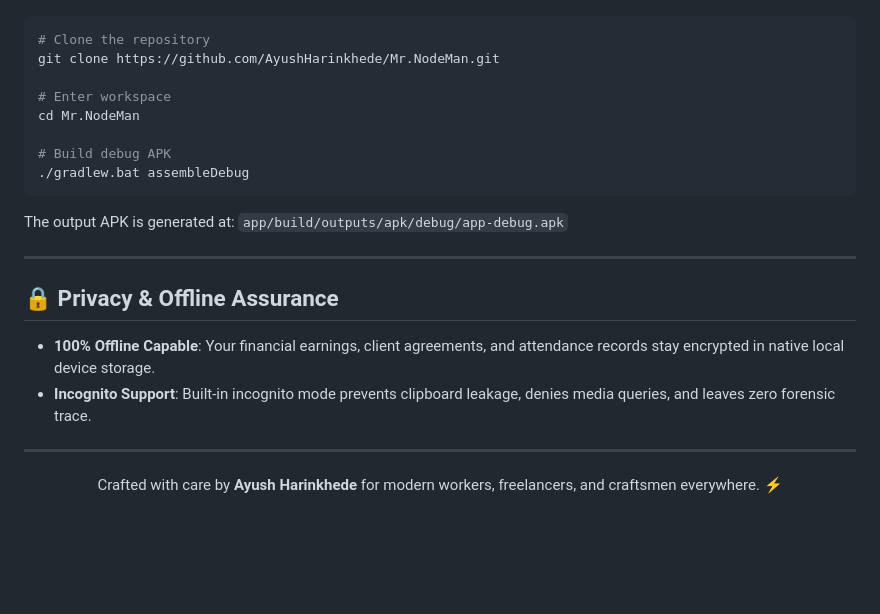
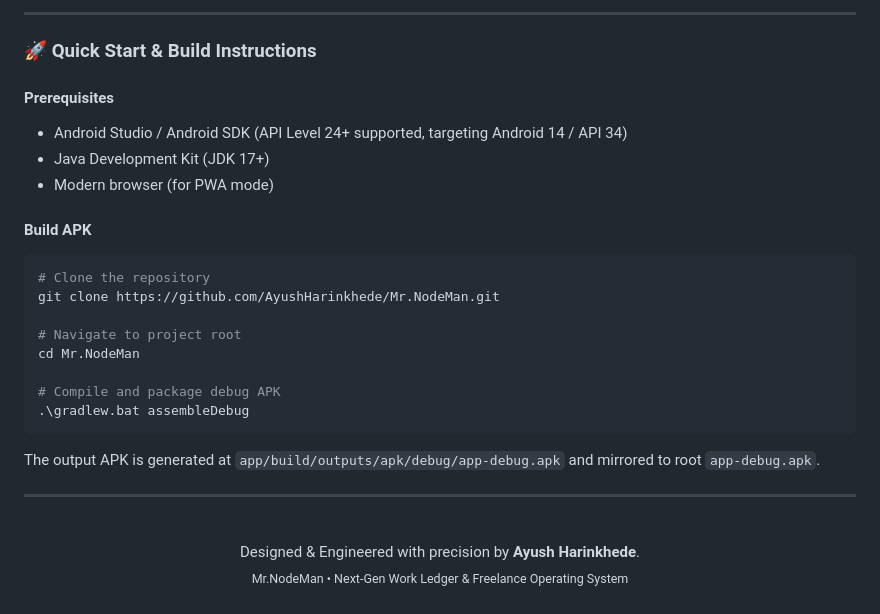
Before and after one commit to AyushHarinkhede/Mr.NodeMan, a Markdown page: README.md, the part around one of its changes. Rendered like a GitHub page; blank space fills up the shorter version.

````diff
--- a/README.md
+++ b/README.md
@@ -122,24 +107,29 @@ Mr.NodeMan/
+---
+
+### 🚀 Quick Start & Build Instructions
+
+#### Prerequisites
+- Android Studio / Android SDK (API Level 24+ supported, targeting Android 14 / API 34)
+- Java Development Kit (JDK 17+)
+- Modern browser (for PWA mode)
+
+#### Build APK
 ```powershell
 # Clone the repository
 git clone https://github.com/AyushHarinkhede/Mr.NodeMan.git
 
-# Enter workspace
+# Navigate to project root
 cd Mr.NodeMan
 
-# Build debug APK
-./gradlew.bat assembleDebug
+# Compile and package debug APK
+.\gradlew.bat assembleDebug
 ```
-The output APK is generated at:
-`app/build/outputs/apk/debug/app-debug.apk`
+The output APK is generated at `app/build/outputs/apk/debug/app-debug.apk` and mirrored to root `app-debug.apk`.
 
 ---
 
-## 🔒 Privacy & Offline Assurance
-* **100% Offline Capable**: Your financial earnings, client agreements, and attendance records stay encrypted in native local device storage.
-* **Incognito Support**: Built-in incognito mode prevents clipboard leakage, denies media queries, and leaves zero forensic trace.
-
----
-
-<p align="center" style="color: #74748A; font-size: 13px;">
-  Crafted with care by <strong>Ayush Harinkhede</strong> for modern workers, freelancers, and craftsmen everywhere. ⚡
+<p align="center">
+  <br/>
+  Designed &amp; Engineered with precision by <strong>Ayush Harinkhede</strong>.<br/>
+  <sub>Mr.NodeMan • Next-Gen Work Ledger &amp; Freelance Operating System</sub>
 </p>
````
Also changed, not shown: other parts of README.md (+86 -101 lines).
